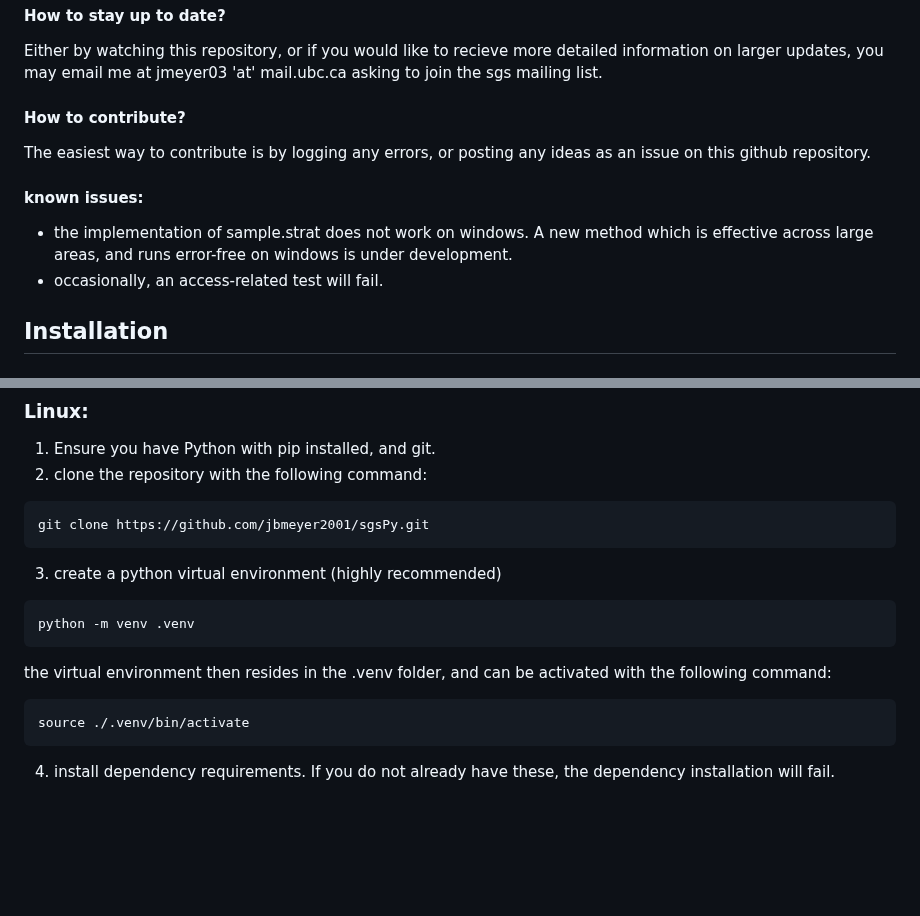
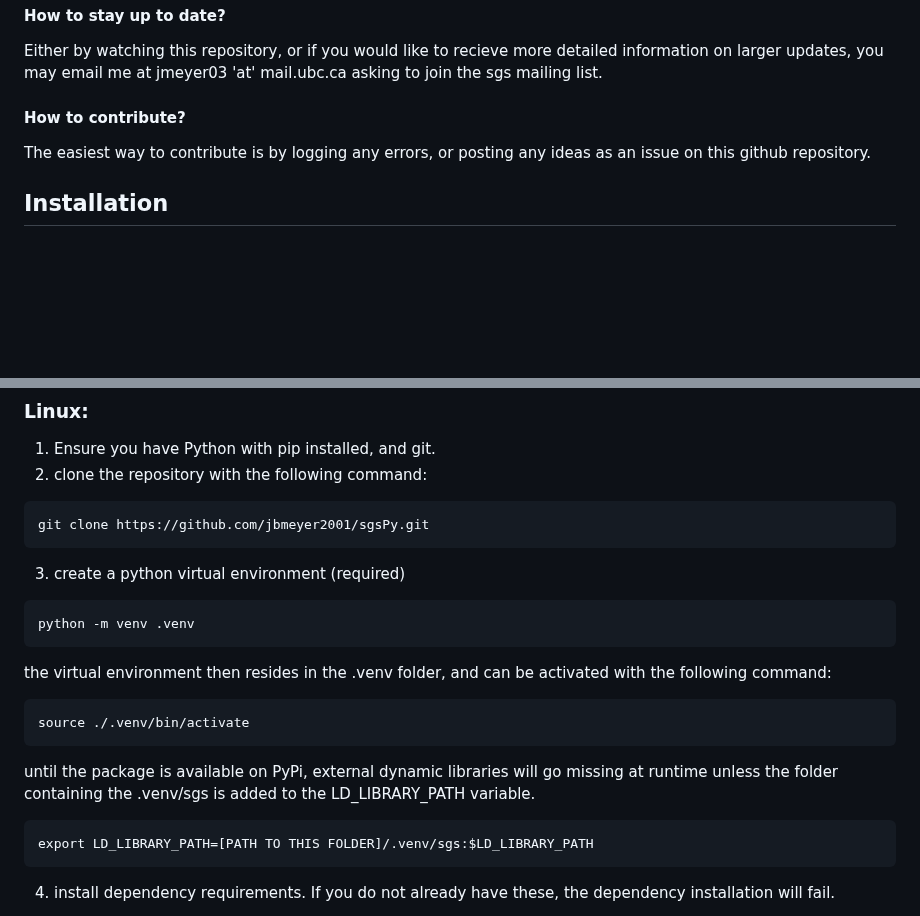
Before and after one commit to jbmeyer2001/sgsPy, a Markdown page: README.md, 2 parts joined by grey strips. GitHub-like rendering; blank space fills up the shorter version.

````diff
--- a/README.md
+++ b/README.md
@@ -12,10 +12,6 @@ larger updates, you may email me at jmeyer03 'at' mail.ubc.ca asking to join the
 #### How to contribute?
 The easiest way to contribute is by logging any errors, or posting any ideas as an issue on this github repository.
 
-#### known issues:
- - the implementation of sample.strat does not work on windows. A new method which is effective across large areas, and runs error-free on windows is under development.
- - occasionally, an access-related test will fail.
-
 ## Installation
 ### NOTE: when distributed, the package will be available through PyPI and thus a quick 'pip install sgs'. For now, the package can be installed and built as follows depending on operating system.
 
@@ -26,7 +22,7 @@ The easiest way to contribute is by logging any errors, or posting any ideas as
 git clone https://github.com/jbmeyer2001/sgsPy.git
 ```
 
-3. create a python virtual environment (highly recommended)
+3. create a python virtual environment (required)
 ```
 python -m venv .venv
 ```
@@ -34,6 +30,11 @@ python -m venv .venv
 the virtual environment then resides in the .venv folder, and can be activated with the following command:
 ```
 source ./.venv/bin/activate
+```
+
+until the package is available on PyPi, external dynamic libraries will go missing at runtime unless the folder containing the .venv/sgs is added to the LD_LIBRARY_PATH variable.
+```
+export LD_LIBRARY_PATH=[PATH TO THIS FOLDER]/.venv/sgs:$LD_LIBRARY_PATH
 ```
 
 4. install dependency requirements. If you do not already have these, the dependency installation will fail.
````
Also changed, not shown: other parts of README.md (+13 -36 lines).
